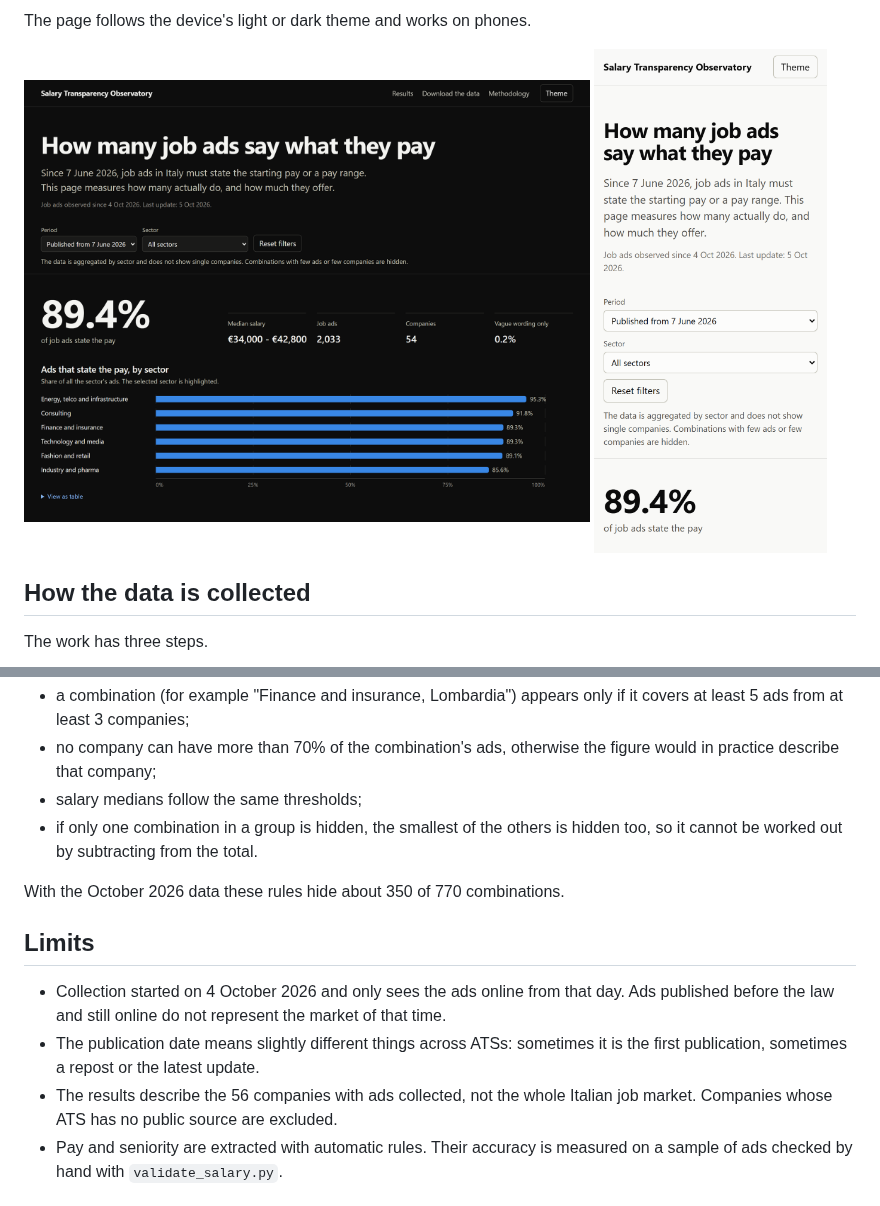
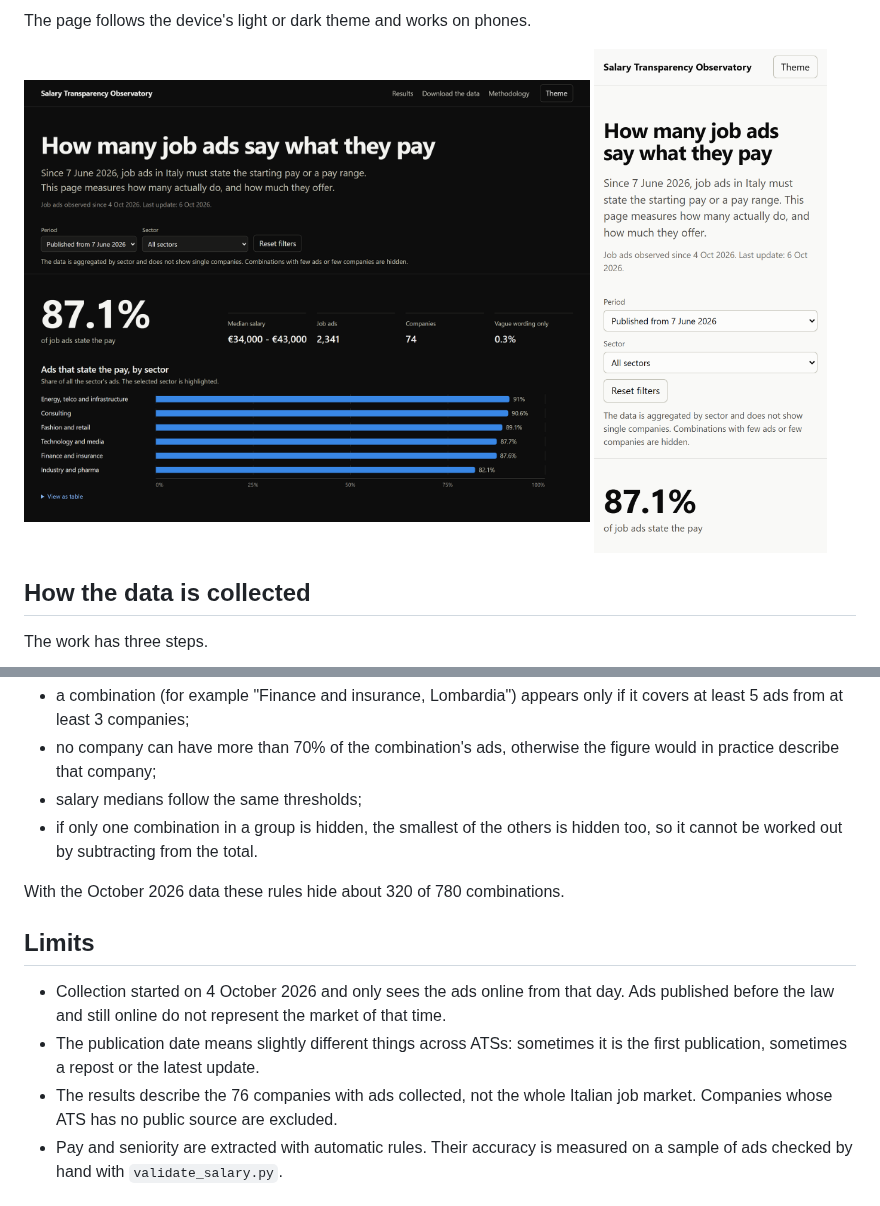
Before and after one commit to sollaigab/Salary_Compliance, a Markdown page: README.md, 2 parts joined by grey strips. Drawn GitHub-style; pictures changed too: docs/dashboard-dark.png, docs/dashboard-mobile.png.

```diff
--- a/README.md
+++ b/README.md
@@ -75,13 +75,13 @@ The public page contains no single ads, and no company names, titles or links. T
 - salary medians follow the same thresholds;
 - if only one combination in a group is hidden, the smallest of the others is hidden too, so it cannot be worked out by subtracting from the total.
 
-With the October 2026 data these rules hide about 350 of 770 combinations.
+With the October 2026 data these rules hide about 320 of 780 combinations.
 
 ## Limits
 
 - Collection started on 4 October 2026 and only sees the ads online from that day. Ads published before the law and still online do not represent the market of that time.
 - The publication date means slightly different things across ATSs: sometimes it is the first publication, sometimes a repost or the latest update.
-- The results describe the 56 companies with ads collected, not the whole Italian job market. Companies whose ATS has no public source are excluded.
+- The results describe the 76 companies with ads collected, not the whole Italian job market. Companies whose ATS has no public source are excluded.
 - Pay and seniority are extracted with automatic rules. Their accuracy is measured on a sample of ads checked by hand with `validate_salary.py`.
 
 ## How it was built
```
Also changed, not shown: other parts of README.md (+1 -1 lines), docs/dashboard-charts.png, docs/dashboard.png, 3 other files.
